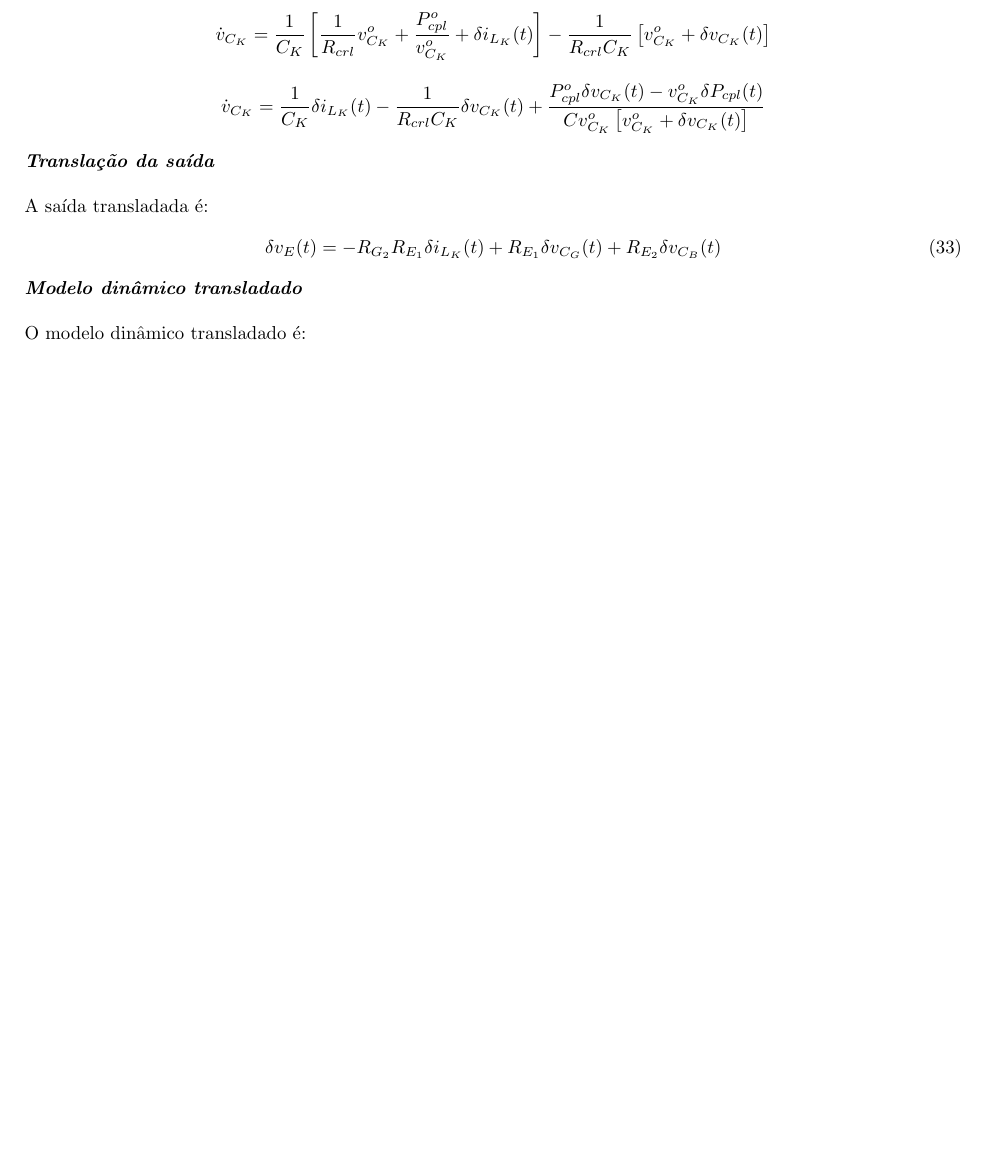
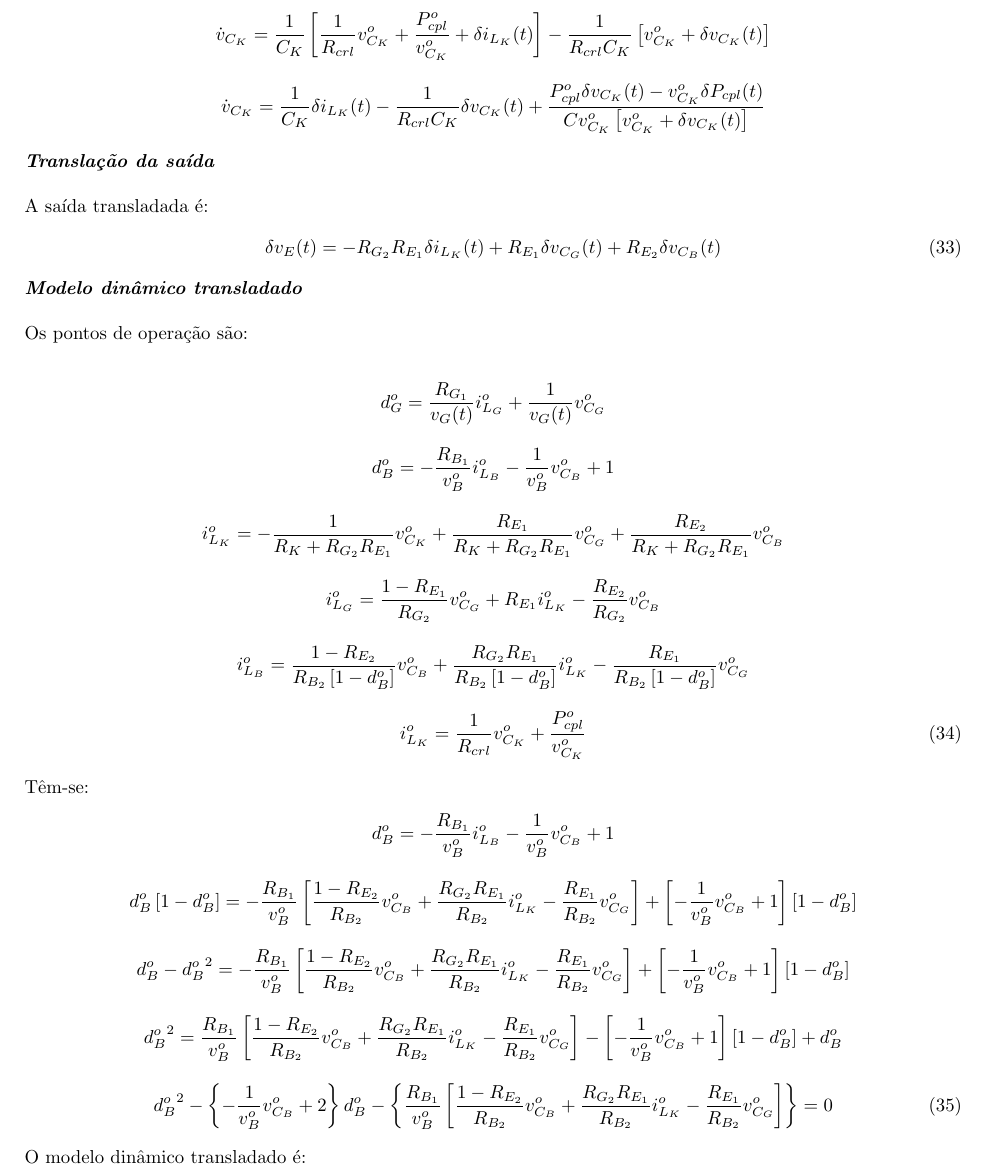
Before and after one commit to andel-vitorio/etc-for-dc-microgrids, a LaTeX document (docs/models/main.tex): part of page 9 of 9 before the commit and part of page 9 of 10 after it, cut so that both start at the same text, the shorter picture padded with empty space. Compiled offline with pdfLaTeX.

```diff
--- a/docs/models/main.tex
+++ b/docs/models/main.tex
@@ -489,6 +489,26 @@
 
 \textbf{\textit{Modelo dinâmico transladado}} \vspace*{12pt}
 
+Os pontos de operação são:
+
+\begin{gather}
+  d_G^o = \frac{R_{G_1}}{v_G(t)} i_{L_G}^o + \frac{1}{v_G(t)} v_{C_G}^o \nle
+  d_B^o = -\frac{R_{B_1}}{v_B^o} i_{L_B}^o - \frac{1}{v_B^o} v_{C_B}^o + 1 \nle
+  i_{L_K}^o = - \frac{1}{R_K + R_{G_2} R_{E_1}} v_{C_K}^o  + \frac{R_{E_1}}{R_K + R_{G_2} R_{E_1}} v_{C_G}^o + \frac{R_{E_2}}{R_K + R_{G_2} R_{E_1}} v_{C_B}^o \nle
+  i_{L_G}^o = \frac{1 - R_{E_1}}{R_{G_2}} v_{C_G}^o + R_{E_1} i_{L_K}^o - \frac{R_{E_2}}{R_{G_2}} v_{C_B}^o \nle
+  i_{L_B}^o = \frac{1 - R_{E_2}}{R_{B_2} \left[1 - d_B^o\right]} v_{C_B}^o + \frac{R_{G_2} R_{E_1}}{R_{B_2} \left[1 - d_B^o\right]} i_{L_K}^o - \frac{R_{E_1}}{R_{B_2} \left[1 - d_B^o\right]} v_{C_G}^o \nle
+  i_{L_K}^o = \frac{1}{R_{crl}} v_{C_K}^o + \frac{P_{cpl}^o}{v_{C_K}^o}
+\end{gather}
+
+Têm-se:
+\begin{gather}
+  d_B^o = -\frac{R_{B_1}}{v_B^o} i_{L_B}^o - \frac{1}{v_B^o} v_{C_B}^o + 1 \nle
+  d_B^o \left[1 - d_B^o\right]= -\frac{R_{B_1}}{v_B^o} \left[\frac{1 - R_{E_2}}{R_{B_2}} v_{C_B}^o + \frac{R_{G_2} R_{E_1}}{R_{B_2}} i_{L_K}^o - \frac{R_{E_1}}{R_{B_2}} v_{C_G}^o\right] + \left[- \frac{1}{v_B^o} v_{C_B}^o + 1 \right] \left[1 - d_B^o\right]\nle
+  d_B^o - {d_B^o}^2 = -\frac{R_{B_1}}{v_B^o} \left[\frac{1 - R_{E_2}}{R_{B_2}} v_{C_B}^o + \frac{R_{G_2} R_{E_1}}{R_{B_2}} i_{L_K}^o - \frac{R_{E_1}}{R_{B_2}} v_{C_G}^o\right] + \left[- \frac{1}{v_B^o} v_{C_B}^o + 1 \right] \left[1 - d_B^o\right]\nle
+  {d_B^o}^2 = \frac{R_{B_1}}{v_B^o} \left[\frac{1 - R_{E_2}}{R_{B_2}} v_{C_B}^o + \frac{R_{G_2} R_{E_1}}{R_{B_2}} i_{L_K}^o - \frac{R_{E_1}}{R_{B_2}} v_{C_G}^o\right] - \left[- \frac{1}{v_B^o} v_{C_B}^o + 1 \right] \left[1 - d_B^o\right] + d_B^o\nle
+  {d_B^o}^2 - \left\{- \frac{1}{v_B^o} v_{C_B}^o + 2 \right\} d_B^o - \left\{\frac{R_{B_1}}{v_B^o} \left[\frac{1 - R_{E_2}}{R_{B_2}} v_{C_B}^o + \frac{R_{G_2} R_{E_1}}{R_{B_2}} i_{L_K}^o - \frac{R_{E_1}}{R_{B_2}} v_{C_G}^o\right]\right\} = 0
+\end{gather}
+
 O modelo dinâmico transladado é:
 
 \begin{gather}
```
Also changed, not shown: 1 other file.
